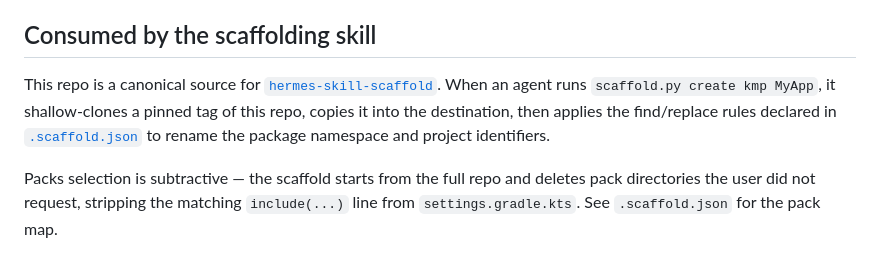
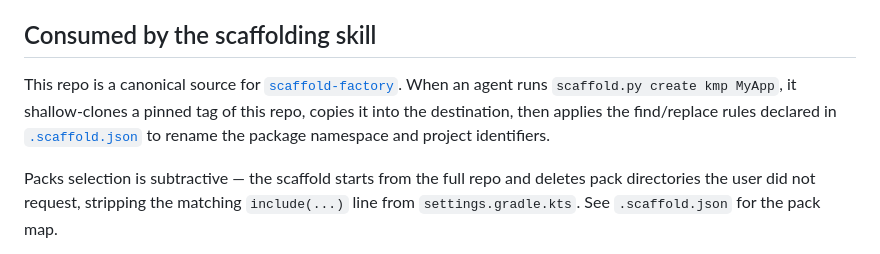
Before and after one commit to mahdirzv/kmp-starter-project, a Markdown page: README.md, the part around the change. Drawn GitHub-style.

Commit message:
docs: update scaffold skill reference to scaffold-factory
The skill repo was renamed from hermes-skill-scaffold to
scaffold-factory to avoid collision with the NousResearch Hermes agent.

Co-Authored-By: Claude Opus 4.7 (1M context) <noreply@anthropic.com>

```diff
--- a/README.md
+++ b/README.md
@@ -128,7 +128,7 @@ Send [`AGENTS.md`](./AGENTS.md) to your agent instead of this file. It contains
 
 ## Consumed by the scaffolding skill
 
-This repo is a canonical source for [`hermes-skill-scaffold`](https://github.com/mahdirzv/hermes-skill-scaffold). When an agent runs `scaffold.py create kmp MyApp`, it shallow-clones a pinned tag of this repo, copies it into the destination, then applies the find/replace rules declared in [`.scaffold.json`](./.scaffold.json) to rename the package namespace and project identifiers.
+This repo is a canonical source for [`scaffold-factory`](https://github.com/mahdirzv/scaffold-factory). When an agent runs `scaffold.py create kmp MyApp`, it shallow-clones a pinned tag of this repo, copies it into the destination, then applies the find/replace rules declared in [`.scaffold.json`](./.scaffold.json) to rename the package namespace and project identifiers.
 
 Packs selection is subtractive — the scaffold starts from the full repo and deletes pack directories the user did not request, stripping the matching `include(...)` line from `settings.gradle.kts`. See `.scaffold.json` for the pack map.
 
```
